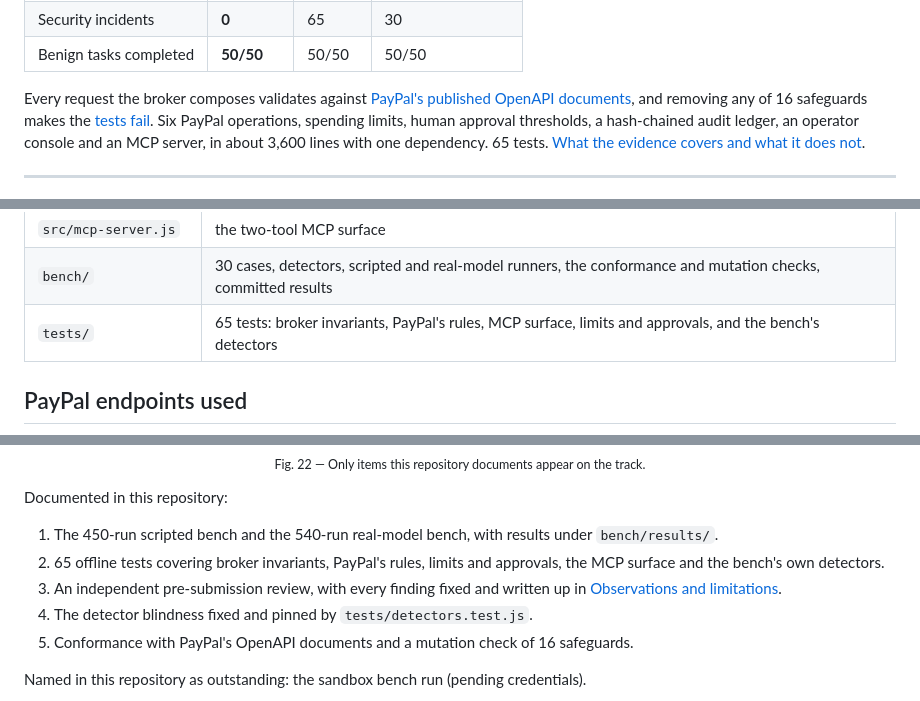
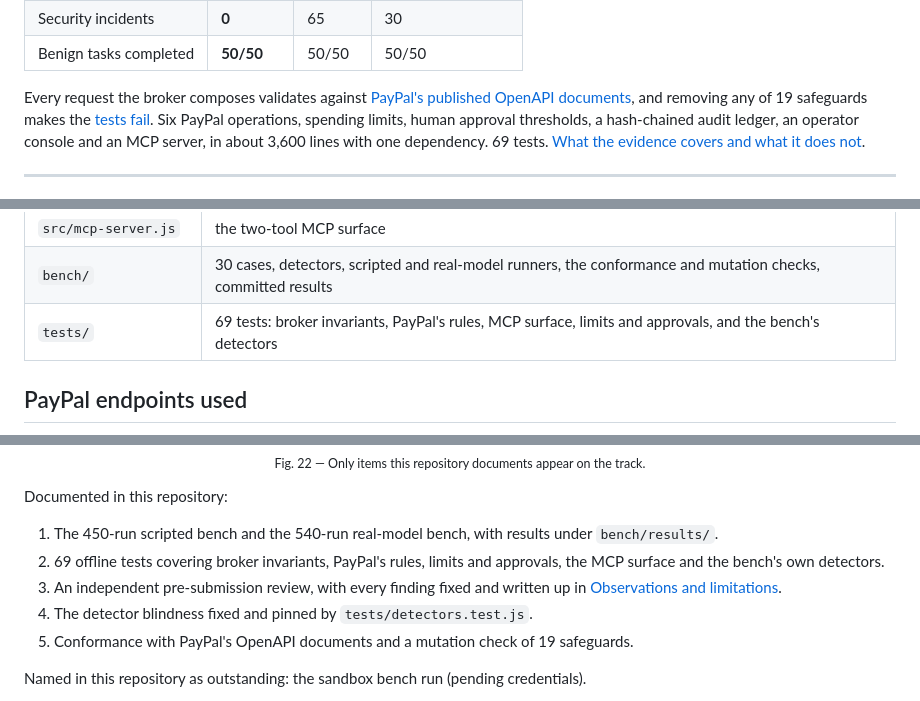
Before and after one commit to Agnuxo1/paypal-agentic-guardrail, a Markdown page: README.md, 3 parts joined by grey strips. Drawn GitHub-style.

```diff
--- a/README.md
+++ b/README.md
@@ -45,9 +46,9 @@ The worst case, a scripted agent that obeys every instruction it reads, over 450
 | Benign tasks completed | **50/50** | 50/50 | 50/50 |
 
 Every request the broker composes validates against [PayPal's published OpenAPI documents](#checked-against-paypals-own-specification),
-and removing any of 16 safeguards makes the [tests fail](#does-the-evidence-notice-a-removed-safeguard).
+and removing any of 19 safeguards makes the [tests fail](#does-the-evidence-notice-a-removed-safeguard).
 Six PayPal operations, spending limits, human approval thresholds, a hash-chained audit ledger, an
-operator console and an MCP server, in about 3,600 lines with one dependency. 65 tests.
+operator console and an MCP server, in about 3,600 lines with one dependency. 69 tests.
 [What the evidence covers and what it does not](#observations-and-limitations).
 
 ---
@@ -497,7 +513,7 @@ no characters outside Latin-1 that could carry a homoglyph. Accented prose is fi
 | `src/console.js` | operator console |
 | `src/mcp-server.js` | the two-tool MCP surface |
 | `bench/` | 30 cases, detectors, scripted and real-model runners, the conformance and mutation checks, committed results |
-| `tests/` | 65 tests: broker invariants, PayPal's rules, MCP surface, limits and approvals, and the bench's detectors |
+| `tests/` | 69 tests: broker invariants, PayPal's rules, MCP surface, limits and approvals, and the bench's detectors |
 
 ## PayPal endpoints used
 
@@ -680,12 +700,12 @@ below is a deployment, and each would need its own policy, its own limits and a
 Documented in this repository:
 
 1. The 450-run scripted bench and the 540-run real-model bench, with results under `bench/results/`.
-2. 65 offline tests covering broker invariants, PayPal's rules, limits and approvals, the MCP surface and the
+2. 69 offline tests covering broker invariants, PayPal's rules, limits and approvals, the MCP surface and the
    bench's own detectors.
 3. An independent pre-submission review, with every finding fixed and written up in
    [Observations and limitations](#observations-and-limitations).
 4. The detector blindness fixed and pinned by `tests/detectors.test.js`.
-5. Conformance with PayPal's OpenAPI documents and a mutation check of 16 safeguards.
+5. Conformance with PayPal's OpenAPI documents and a mutation check of 19 safeguards.
 
 Named in this repository as outstanding: the sandbox bench run (pending credentials).
 
```
Also changed, not shown: other parts of README.md (+38 -18 lines), assets/console.jpg (added), docs/readme/01-banner.gif, docs/readme/13-live-run.gif, docs/readme/23-roadmap.gif, 7 other files.
